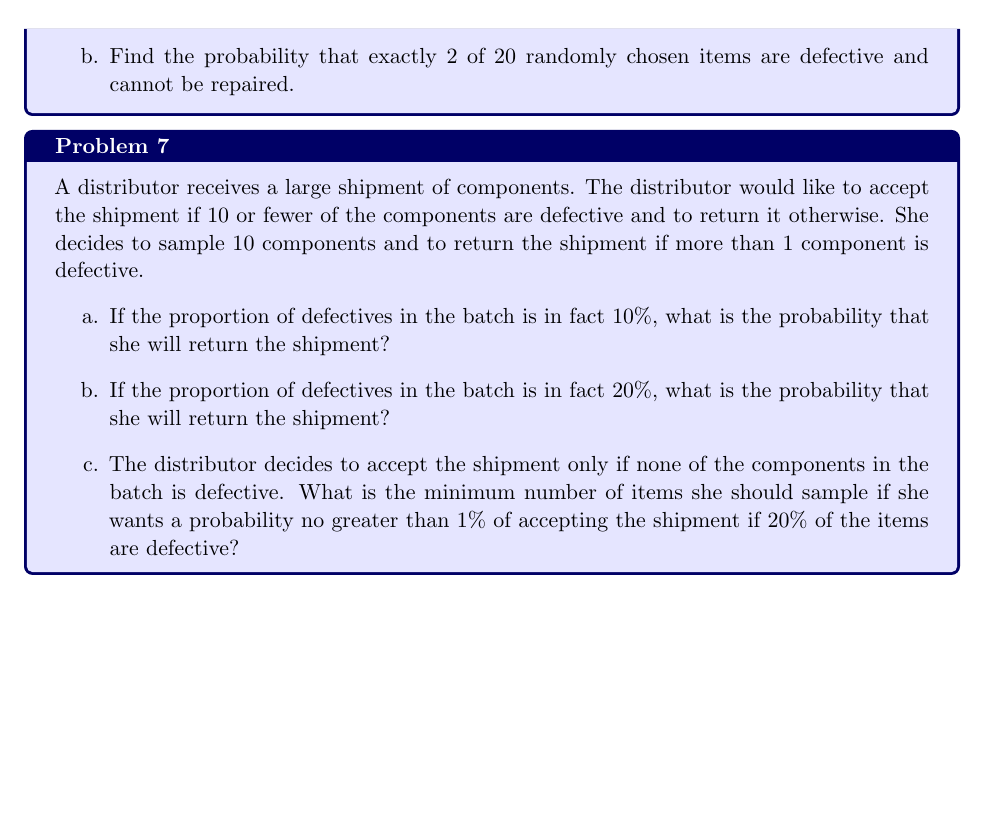
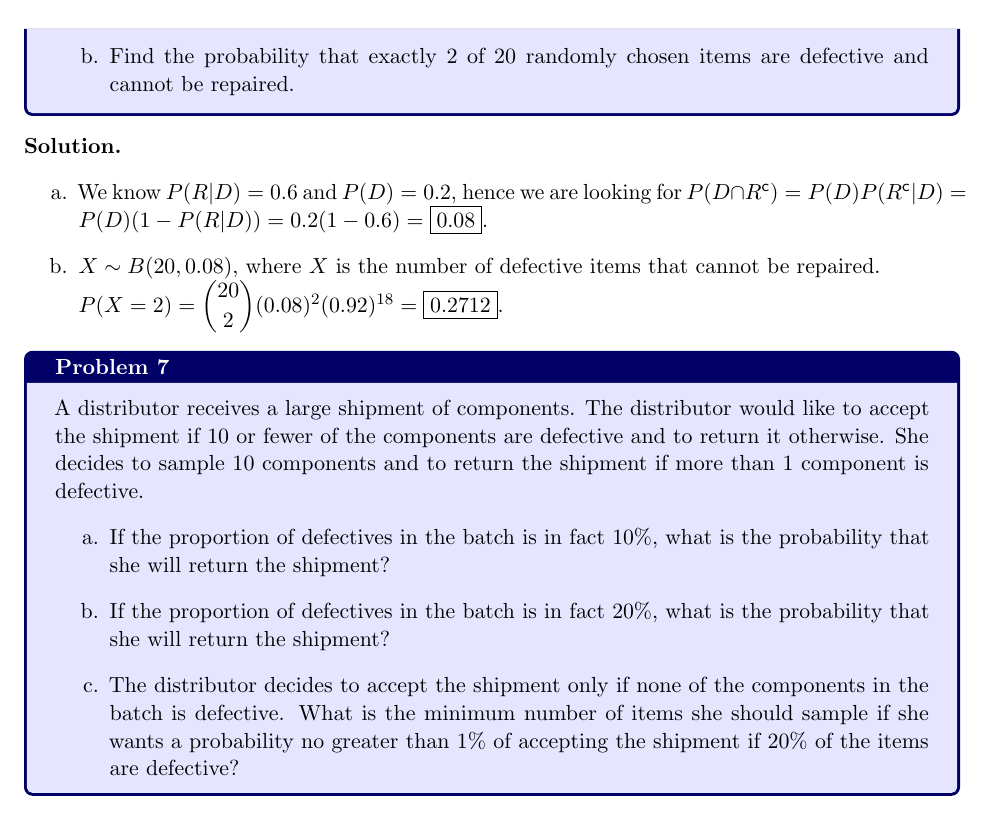
Before and after one commit to framazan/STAT461, a LaTeX problem sheet (HW4/HW4.tex): part of page 4 of 4, cut so that both start at the same text. Compiled offline with pdfLaTeX.

Commit message:
almost done bruh syntax is killing me

```diff
--- a/HW4/HW4.tex
+++ b/HW4/HW4.tex
@@ -275,6 +275,17 @@ Plot of $F_Y$:
         \item Find the probability that exactly $2$ of $20$ randomly chosen items are defective and cannot be repaired.
     \end{enumerate}
 \end{psproblem}
+
+\begin{solution}
+    \leavevmode
+    \begin{enumerate}[label=\alph*.]
+        \item We know $P(R|D)=0.6$ and $P(D)=0.2$, hence we are looking for $P(D \intersect R^{\mathsf{c}}) = P(D)P(R^{\mathsf{c}}|D)
+        = P(D)(1-P(R|D))= 0.2(1-0.6) = \boxed{0.08}$.
+        \item $X \sim B(20,0.08)$, where $X$ is the number of defective items that cannot be repaired.
+        \\ $P(X=2)=\dbinom{20}{2} (0.08)^2 (0.92)^{18} = \boxed{0.2712}$.
+    \end{enumerate}
+\end{solution}
+
 \begin{psproblem}{}{}
     A distributor receives a large shipment of components. The distributor would like to accept the shipment if 10
     or fewer of the components are defective and to return it otherwise. She decides to sample 10 components and to
```
Also changed, not shown: HW4/HW4.pdf, 2 other files.
